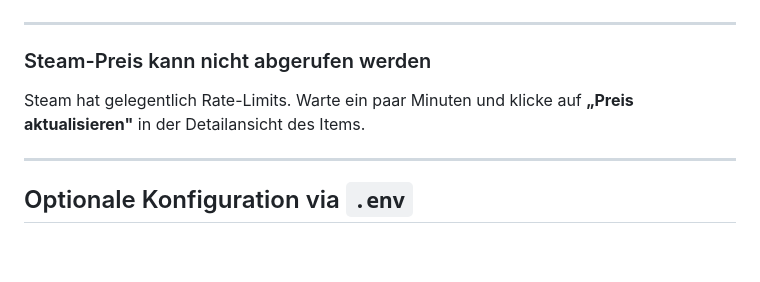
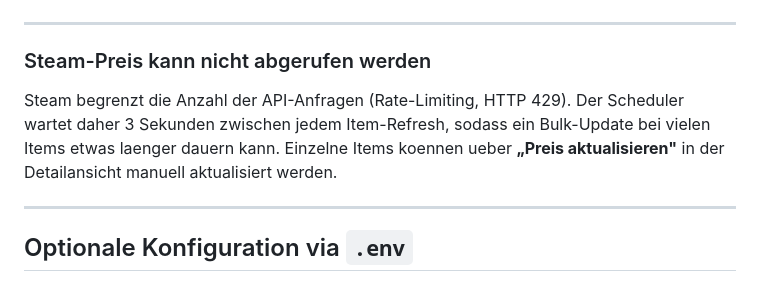
Before and after one commit to wischi2k/cs2tracker, a Markdown page: docs/INSTALLATION.md, the part around the change. GitHub-like rendering; blank space fills up the shorter version.

```diff
--- a/docs/INSTALLATION.md
+++ b/docs/INSTALLATION.md
@@ -300,7 +300,7 @@ python3 -m ensurepip --upgrade
 
 ### Steam-Preis kann nicht abgerufen werden
 
-Steam hat gelegentlich Rate-Limits. Warte ein paar Minuten und klicke auf **„Preis aktualisieren"** in der Detailansicht des Items.
+Steam begrenzt die Anzahl der API-Anfragen (Rate-Limiting, HTTP 429). Der Scheduler wartet daher 3 Sekunden zwischen jedem Item-Refresh, sodass ein Bulk-Update bei vielen Items etwas laenger dauern kann. Einzelne Items koennen ueber **„Preis aktualisieren"** in der Detailansicht manuell aktualisiert werden.
 
 ---
 
```
Also changed, not shown: docs/DECISIONS.md (+7 -0 lines).
